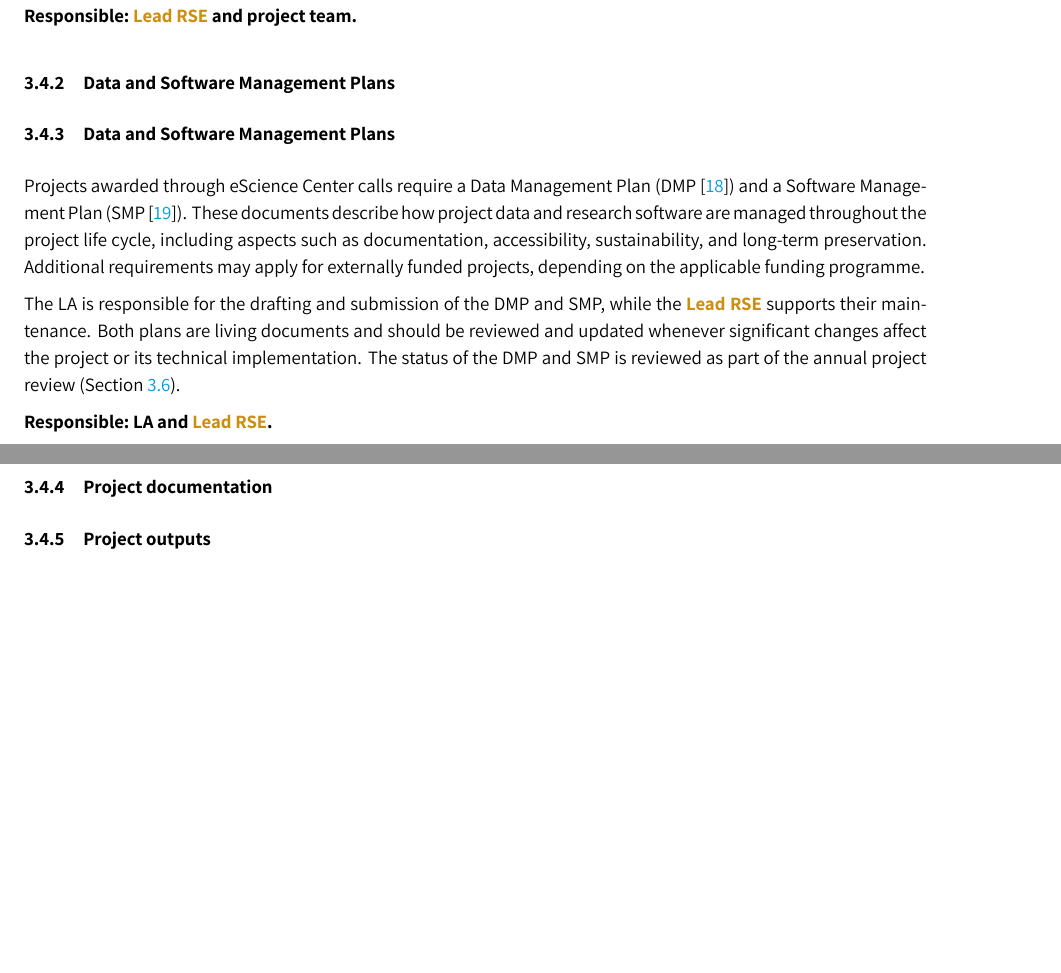
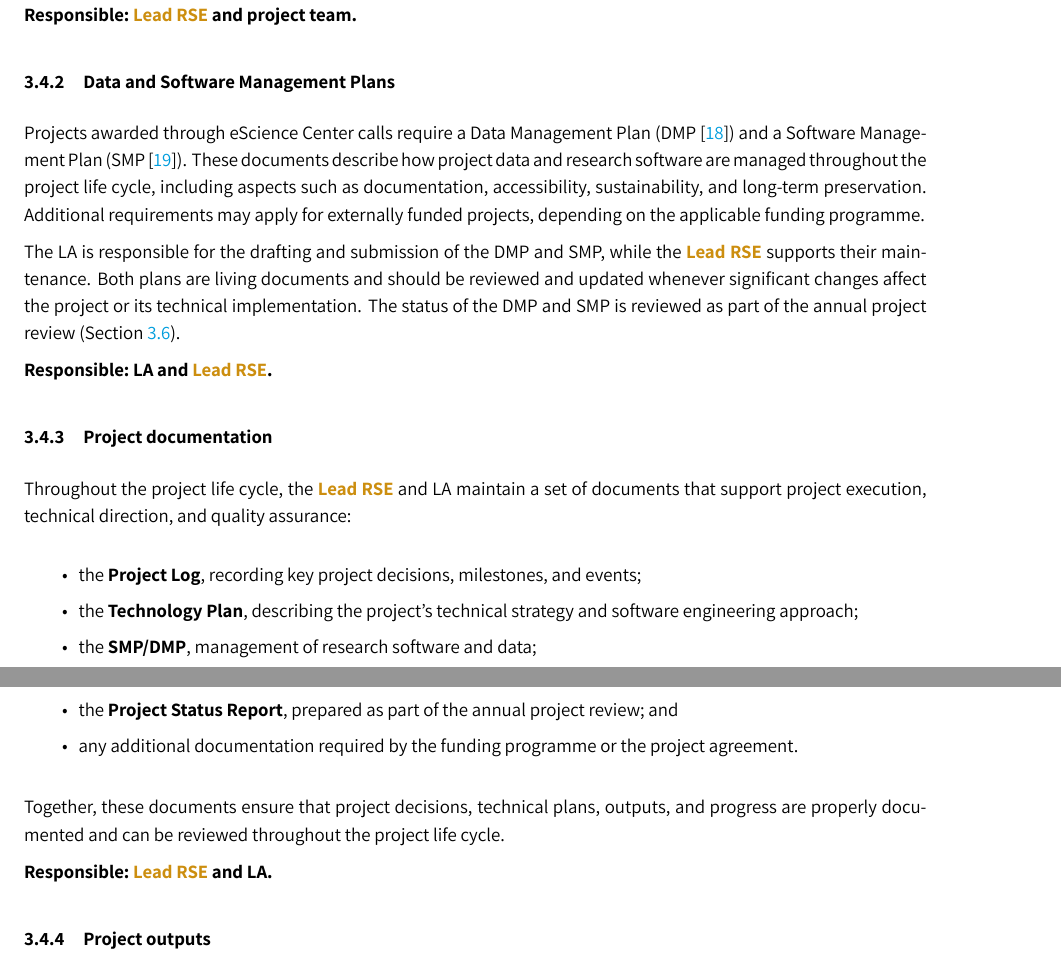
Before and after one commit to nlescpm/PMP, a LaTeX document (main.tex, which reads tex/execution.tex): two parts of pages 19 and 20 of 37, joined at a grey line, cut so that both start at the same text, the shorter picture padded with empty space. The pictures show the PDF file main.pdf that the author committed with the source.

Commit message:
Add Project Documentation subsection.

```diff
--- a/tex/execution.tex
+++ b/tex/execution.tex
@@ -393,13 +393,6 @@ the TL for the formal annual review meeting (see Section~\ref{sec:exec:annual}).
 \subsubsection{Data and Software Management Plans}
 \label{sec:exec:dsmp}
 %%%%%%%%%%%%%%%%%%%%%%%%%%%%%%%%%%%%%%%%%%%%%%%%%%%%%%%%%%%%%%%%%%%%%%%%%%%%%%%%%%%%%%%%%%%%%%%%%%%%%%%%%%%%%%%%%%%%%%%%
-%%%%%%%%%%%%%%%%%%%%%%%%%%%%%%%%%%%%%%%%%%%%%%%%%%%%%%%%%%%%%%%%%%%%%%%%%%%%%%%%%%%%%%%%%%%%%%%%%%%%%%%%%%%%%%%%%%%%%%%%
-
-\subsubsection{Data and Software Management Plans}
-
-\label{sec:exec:dsmp}
-
-%%%%%%%%%%%%%%%%%%%%%%%%%%%%%%%%%%%%%%%%%%%%%%%%%%%%%%%%%%%%%%%%%%%%%%%%%%%%%%%%%%%%%%%%%%%%%%%%%%%%%%%%%%%%%%%%%%%%%%%%
 Projects awarded through eScience Center calls require a Data Management Plan (DMP~\cite{dmp-guide}) and a Software
 Management Plan (SMP~\cite{smp-guide}). These documents describe how project data and research software are managed
 throughout the project life cycle, including aspects such as documentation, accessibility, sustainability, and
@@ -417,6 +410,21 @@ its technical implementation. The status of the DMP and SMP is reviewed as part
 \subsubsection{Project documentation}
 \label{sec:exec:documentation}
 %%%%%%%%%%%%%%%%%%%%%%%%%%%%%%%%%%%%%%%%%%%%%%%%%%%%%%%%%%%%%%%%%%%%%%%%%%%%%%%%%%%%%%%%%%%%%%%%%%%%%%%%%%%%%%%%%%%%%%%%
+Throughout the project life cycle, the Lead RSE and LA maintain a set of documents that support project execution,
+technical direction, and quality assurance:
+
+\begin{itemize}
+\item the \textbf{Project Log}, recording key project decisions, milestones, and events;
+\item the \textbf{Technology Plan}, describing the project's technical strategy and software engineering approach;
+\item the \textbf{SMP/DMP}, management of research software and data;
+\item the \textbf{Project Status Report}, prepared as part of the annual project review; and
+\item any additional documentation required by the funding programme or the project agreement.
+\end{itemize}
+
+Together, these documents ensure that project decisions, technical plans, outputs, and progress are properly documented
+and can be reviewed throughout the project life cycle.
+
+\textbf{Responsible: Lead RSE and LA.}
 
 %%%%%%%%%%%%%%%%%%%%%%%%%%%%%%%%%%%%%%%%%%%%%%%%%%%%%%%%%%%%%%%%%%%%%%%%%%%%%%%%%%%%%%%%%%%%%%%%%%%%%%%%%%%%%%%%%%%%%%%%
 \subsubsection{Project outputs}
```
Also changed, not shown: main.pdf.
